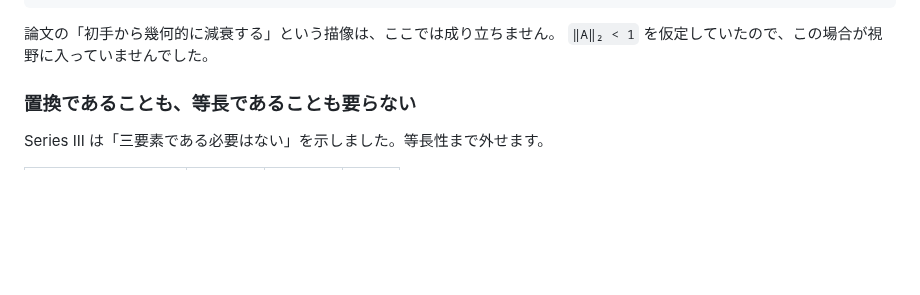
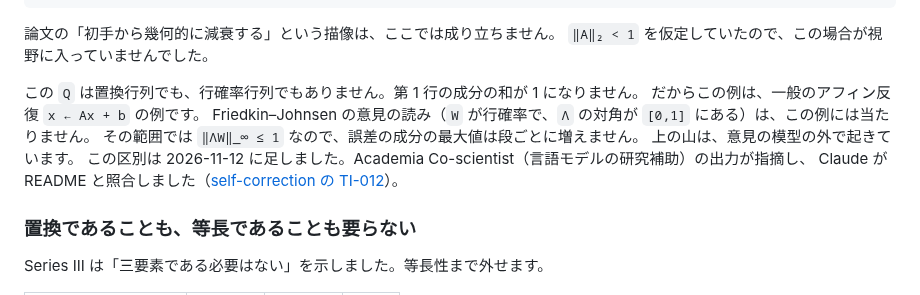
Before and after one commit to cpsbvbng26-dotcom/trinity-operator, a Markdown page: README.md, the part around the change. Rendered like a GitHub page; blank space fills up the shorter version.

Commit message:
README：区別が効く場面の反例は、置換でも行確率でもないと書く
Academia Co-scientist（言語モデルの研究補助）の出力が指摘し、Claude が README と照合した。Q = [[1,40],[0,1]] は一般のアフィン反復の例で、Friedkin–Johnsen の意見の読みは当たらない。self-correction の TI-012。

Co-Authored-By: Claude Opus 5.5 <noreply@anthropic.com>
Claude-Session: https://claude.ai/code/session_01QqWsm63g52W27jU94E5dfL

```diff
--- a/README.md
+++ b/README.md
@@ -113,6 +113,14 @@ Q = [[1, 40], [0, 1]],  a = (0.5, 0.5)
 
 論文の「初手から幾何的に減衰する」という描像は、ここでは成り立ちません。
 `‖A‖₂ < 1` を仮定していたので、この場合が視野に入っていませんでした。
+
+この `Q` は置換行列でも、行確率行列でもありません。第 1 行の成分の和が 1 になりません。
+だからこの例は、一般のアフィン反復 `x ← Ax + b` の例です。
+Friedkin–Johnsen の意見の読み（`W` が行確率で、`Λ` の対角が `[0,1]` にある）は、この例には当たりません。
+その範囲では `‖ΛW‖_∞ ≤ 1` なので、誤差の成分の最大値は段ごとに増えません。
+上の山は、意見の模型の外で起きています。
+この区別は 2026-11-12 に足しました。Academia Co-scientist（言語モデルの研究補助）の出力が指摘し、
+Claude が README と照合しました（[self-correction の TI-012](https://github.com/cpsbvbng26-dotcom/self-correction/blob/main/REGISTER.md)）。
 
 ### 置換であることも、等長であることも要らない
 
```
